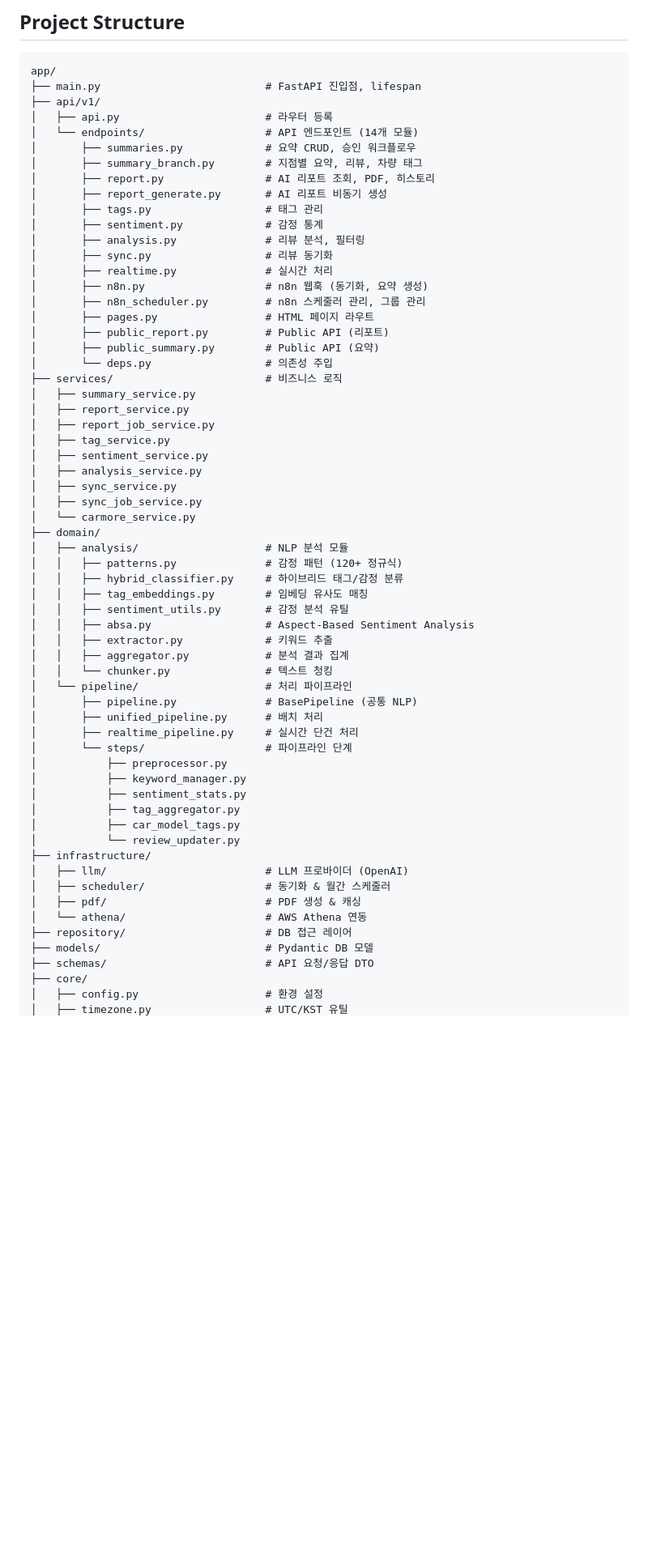
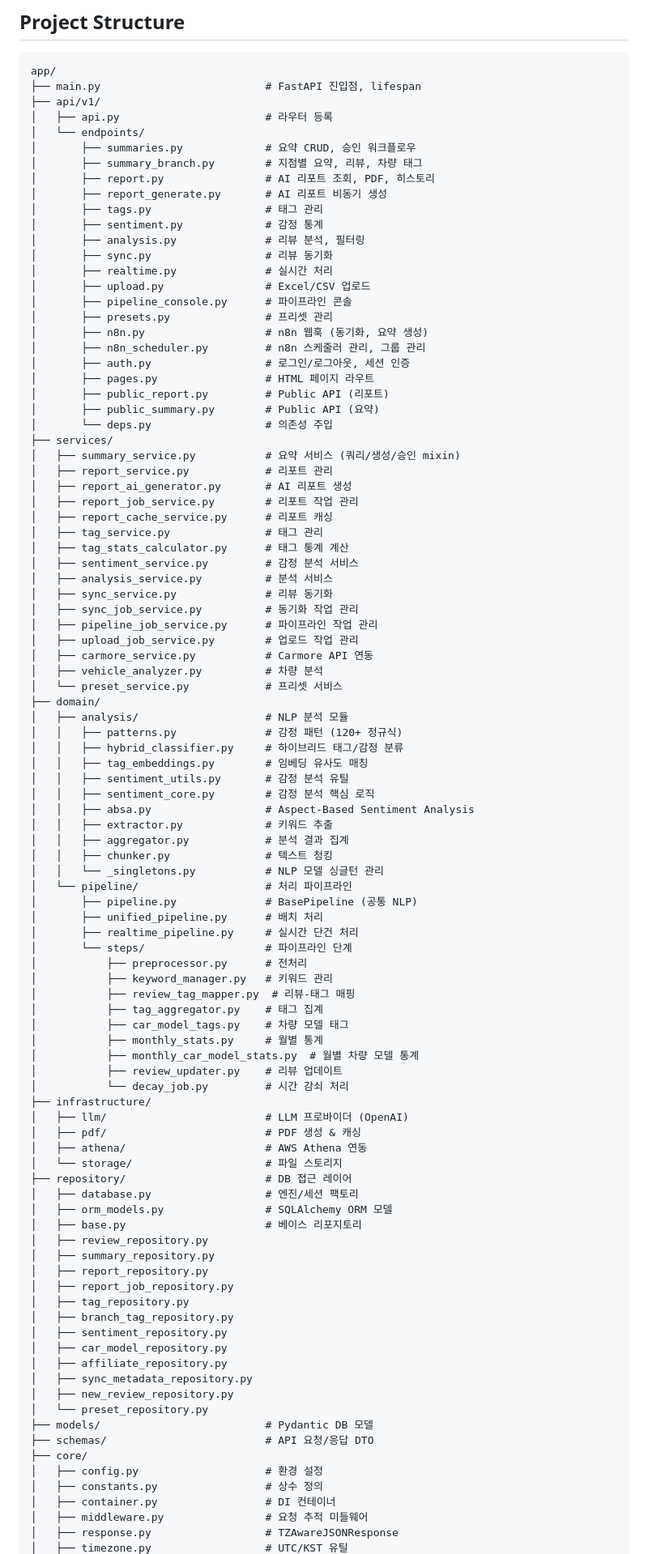
Before and after one commit to min1336/review-master, a Markdown page: README.md, the part around one of its changes. Shown at 81% size. Rendered like a GitHub page; blank space fills up the shorter version.

Commit message:
FEAT:(AI-47) README.md 프로젝트 정보 최신화
Co-Authored-By: Claude Opus 4.6 <noreply@anthropic.com>

```diff
--- a/README.md
+++ b/README.md
@@ -177,7 +211,7 @@ app/
 ├── main.py                          # FastAPI 진입점, lifespan
 ├── api/v1/
 │   ├── api.py                       # 라우터 등록
-│   └── endpoints/                   # API 엔드포인트 (14개 모듈)
+│   └── endpoints/
 │       ├── summaries.py             # 요약 CRUD, 승인 워크플로우
 │       ├── summary_branch.py        # 지점별 요약, 리뷰, 차량 태그
 │       ├── report.py                # AI 리포트 조회, PDF, 히스토리
@@ -187,51 +221,86 @@ app/
 │       ├── analysis.py              # 리뷰 분석, 필터링
 │       ├── sync.py                  # 리뷰 동기화
 │       ├── realtime.py              # 실시간 처리
+│       ├── upload.py                # Excel/CSV 업로드
+│       ├── pipeline_console.py      # 파이프라인 콘솔
+│       ├── presets.py               # 프리셋 관리
 │       ├── n8n.py                   # n8n 웹훅 (동기화, 요약 생성)
 │       ├── n8n_scheduler.py         # n8n 스케줄러 관리, 그룹 관리
+│       ├── auth.py                  # 로그인/로그아웃, 세션 인증
 │       ├── pages.py                 # HTML 페이지 라우트
 │       ├── public_report.py         # Public API (리포트)
 │       ├── public_summary.py        # Public API (요약)
 │       └── deps.py                  # 의존성 주입
-├── services/                        # 비즈니스 로직
-│   ├── summary_service.py
-│   ├── report_service.py
-│   ├── report_job_service.py
-│   ├── tag_service.py
-│   ├── sentiment_service.py
-│   ├── analysis_service.py
-│   ├── sync_service.py
-│   ├── sync_job_service.py
-│   └── carmore_service.py
+├── services/
+│   ├── summary_service.py           # 요약 서비스 (쿼리/생성/승인 mixin)
+│   ├── report_service.py            # 리포트 관리
+│   ├── report_ai_generator.py       # AI 리포트 생성
+│   ├── report_job_service.py        # 리포트 작업 관리
+│   ├── report_cache_service.py      # 리포트 캐싱
+│   ├── tag_service.py               # 태그 관리
+│   ├── tag_stats_calculator.py      # 태그 통계 계산
+│   ├── sentiment_service.py         # 감정 분석 서비스
+│   ├── analysis_service.py          # 분석 서비스
+│   ├── sync_service.py              # 리뷰 동기화
+│   ├── sync_job_service.py          # 동기화 작업 관리
+│   ├── pipeline_job_service.py      # 파이프라인 작업 관리
+│   ├── upload_job_service.py        # 업로드 작업 관리
+│   ├── carmore_service.py           # Carmore API 연동
+│   ├── vehicle_analyzer.py          # 차량 분석
+│   └── preset_service.py            # 프리셋 서비스
 ├── domain/
 │   ├── analysis/                    # NLP 분석 모듈
 │   │   ├── patterns.py              # 감정 패턴 (120+ 정규식)
 │   │   ├── hybrid_classifier.py     # 하이브리드 태그/감정 분류
 │   │   ├── tag_embeddings.py        # 임베딩 유사도 매칭
 │   │   ├── sentiment_utils.py       # 감정 분석 유틸
+│   │   ├── sentiment_core.py        # 감정 분석 핵심 로직
 │   │   ├── absa.py                  # Aspect-Based Sentiment Analysis
 │   │   ├── extractor.py             # 키워드 추출
 │   │   ├── aggregator.py            # 분석 결과 집계
-│   │   └── chunker.py               # 텍스트 청킹
+│   │   ├── chunker.py               # 텍스트 청킹
+│   │   └── _singletons.py           # NLP 모델 싱글턴 관리
 │   └── pipeline/                    # 처리 파이프라인
 │       ├── pipeline.py              # BasePipeline (공통 NLP)
 │       ├── unified_pipeline.py      # 배치 처리
 │       ├── realtime_pipeline.py     # 실시간 단건 처리
 │       └── steps/                   # 파이프라인 단계
-│           ├── preprocessor.py
-│           ├── keyword_manager.py
-│           ├── sentiment_stats.py
-│           ├── tag_aggregator.py
-│           ├── car_model_tags.py
-│           └── review_updater.py
+│           ├── preprocessor.py      # 전처리
+│           ├── keyword_manager.py   # 키워드 관리
+│           ├── review_tag_mapper.py  # 리뷰-태그 매핑
+│           ├── tag_aggregator.py    # 태그 집계
+│           ├── car_model_tags.py    # 차량 모델 태그
+│           ├── monthly_stats.py     # 월별 통계
+│           ├── monthly_car_model_stats.py  # 월별 차량 모델 통계
+│           ├── review_updater.py    # 리뷰 업데이트
+│           └── decay_job.py         # 시간 감쇠 처리
 ├── infrastructure/
 │   ├── llm/                         # LLM 프로바이더 (OpenAI)
-│   ├── scheduler/                   # 동기화 & 월간 스케줄러
 │   ├── pdf/                         # PDF 생성 & 캐싱
-│   └── athena/                      # AWS Athena 연동
+│   ├── athena/                      # AWS Athena 연동
+│   └── storage/                     # 파일 스토리지
 ├── repository/                      # DB 접근 레이어
+│   ├── database.py                  # 엔진/세션 팩토리
+│   ├── orm_models.py                # SQLAlchemy ORM 모델
+│   ├── base.py                      # 베이스 리포지토리
+│   ├── review_repository.py
+│   ├── summary_repository.py
+│   ├── report_repository.py
+│   ├── report_job_repository.py
+│   ├── tag_repository.py
+│   ├── branch_tag_repository.py
+│   ├── sentiment_repository.py
+│   ├── car_model_repository.py
+│   ├── affiliate_repository.py
+│   ├── sync_metadata_repository.py
+│   ├── new_review_repository.py
+│   └── preset_repository.py
 ├── models/                          # Pydantic DB 모델
 ├── schemas/                         # API 요청/응답 DTO
 ├── core/
 │   ├── config.py                    # 환경 설정
+│   ├── constants.py                 # 상수 정의
+│   ├── container.py                 # DI 컨테이너
+│   ├── middleware.py                # 요청 추적 미들웨어
+│   ├── response.py                  # TZAwareJSONResponse
 │   ├── timezone.py                  # UTC/KST 유틸
```
Also changed, not shown: other parts of README.md (+94 -26 lines).
